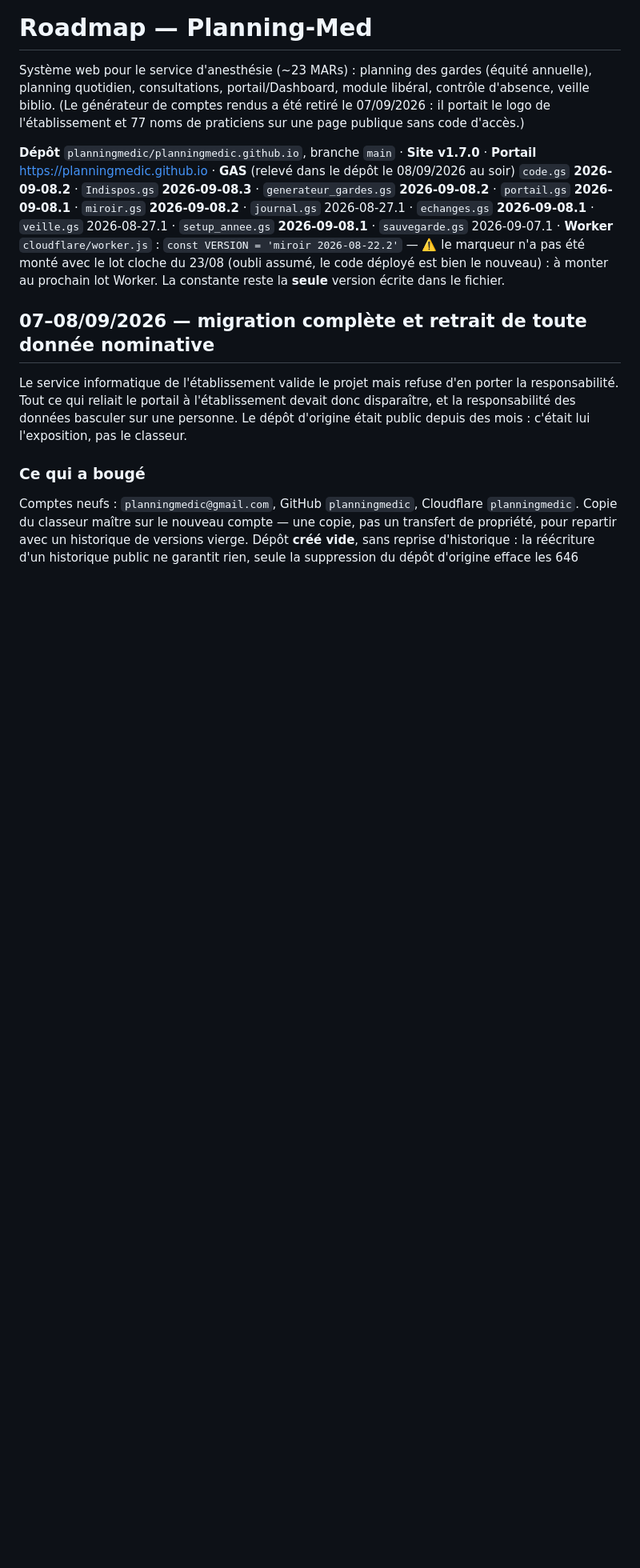
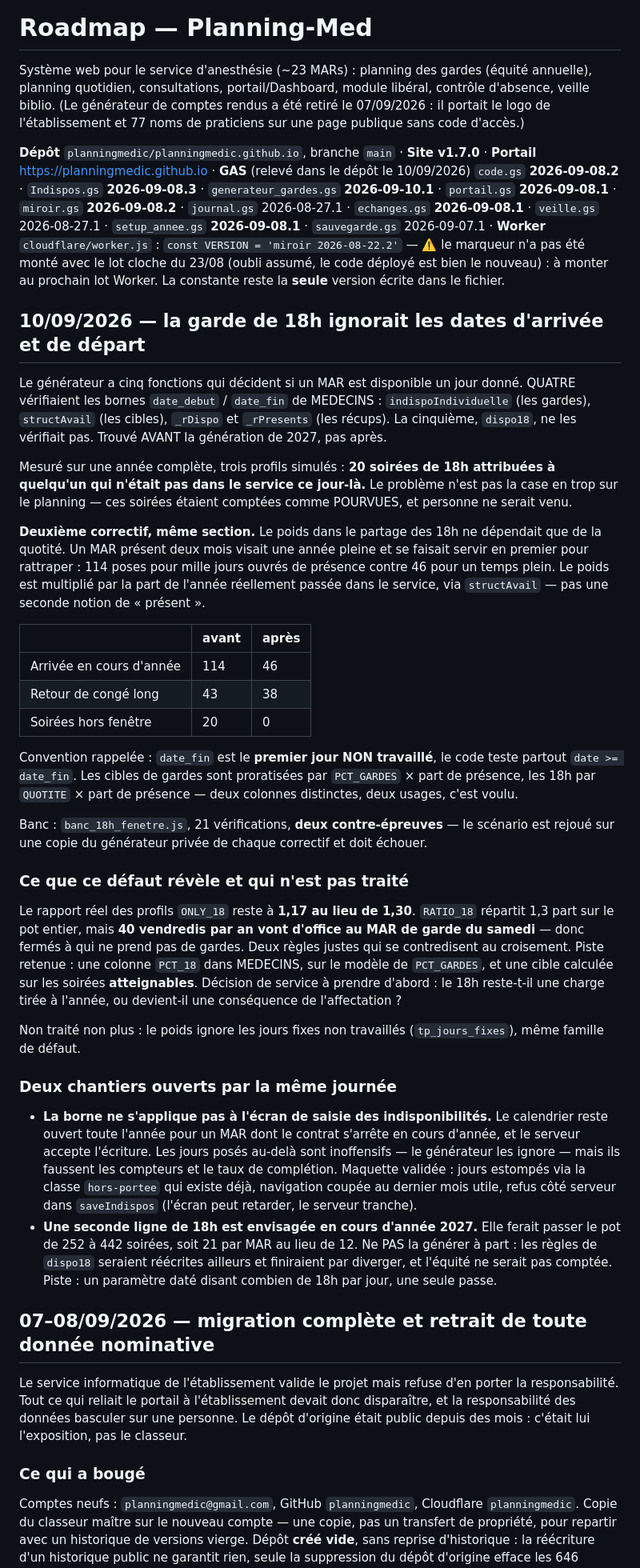
Before and after one commit to planningmedic/planningmedic.github.io, a Markdown page: docs/ROADMAP-Planning-Med.md, the part around one of its changes. Shown at 80% size. Drawn GitHub-style; blank space fills up the shorter version.

```diff
--- a/docs/ROADMAP-Planning-Med.md
+++ b/docs/ROADMAP-Planning-Med.md
@@ -8,8 +8,8 @@ l'établissement et 77 noms de praticiens sur une page publique sans code d'acc
 
 **Dépôt** `planningmedic/planningmedic.github.io`, branche `main` · **Site v1.7.0** ·
 **Portail** https://planningmedic.github.io ·
-**GAS** (relevé dans le dépôt le 08/09/2026 au soir) `code.gs` **2026-09-08.2** ·
-`Indispos.gs` **2026-09-08.3** · `generateur_gardes.gs` **2026-09-08.2** ·
+**GAS** (relevé dans le dépôt le 10/09/2026) `code.gs` **2026-09-08.2** ·
+`Indispos.gs` **2026-09-08.3** · `generateur_gardes.gs` **2026-09-10.1** ·
 `portail.gs` **2026-09-08.1** · `miroir.gs` **2026-09-08.2** ·
 `journal.gs` 2026-08-27.1 · `echanges.gs` **2026-09-08.1** · `veille.gs` 2026-08-27.1 ·
 `setup_annee.gs` **2026-09-08.1** · `sauvegarde.gs` 2026-09-07.1 ·
@@ -17,6 +17,61 @@ l'établissement et 77 noms de praticiens sur une page publique sans code d'acc
 pas été monté avec le lot cloche du 23/08 (oubli assumé, le code déployé est bien le nouveau) :
 à monter au prochain lot Worker. La constante reste la **seule** version écrite dans le fichier.
 
+## 10/09/2026 — la garde de 18h ignorait les dates d'arrivée et de départ
+
+Le générateur a cinq fonctions qui décident si un MAR est disponible un jour donné. QUATRE
+vérifiaient les bornes `date_debut` / `date_fin` de MEDECINS : `indispoIndividuelle` (les
+gardes), `structAvail` (les cibles), `_rDispo` et `_rPresents` (les récups). La cinquième,
+`dispo18`, ne les vérifiait pas. Trouvé AVANT la génération de 2027, pas après.
+
+Mesuré sur une année complète, trois profils simulés : **20 soirées de 18h attribuées à
+quelqu'un qui n'était pas dans le service ce jour-là.** Le problème n'est pas la case en trop
+sur le planning — ces soirées étaient comptées comme POURVUES, et personne ne serait venu.
+
+**Deuxième correctif, même section.** Le poids dans le partage des 18h ne dépendait que de la
+quotité. Un MAR présent deux mois visait une année pleine et se faisait servir en premier pour
+rattraper : 114 poses pour mille jours ouvrés de présence contre 46 pour un temps plein. Le
+poids est multiplié par la part de l'année réellement passée dans le service, via
+`structAvail` — pas une seconde notion de « présent ».
+
+| | avant | après |
+|---|---|---|
+| Arrivée en cours d'année | 114 | 46 |
+| Retour de congé long | 43 | 38 |
+| Soirées hors fenêtre | 20 | 0 |
+
+Convention rappelée : `date_fin` est le **premier jour NON travaillé**, le code teste partout
+`date >= date_fin`. Les cibles de gardes sont proratisées par `PCT_GARDES` × part de présence,
+les 18h par `QUOTITE` × part de présence — deux colonnes distinctes, deux usages, c'est voulu.
+
+Banc : `banc_18h_fenetre.js`, 21 vérifications, **deux contre-épreuves** — le scénario est
+rejoué sur une copie du générateur privée de chaque correctif et doit échouer.
+
+### Ce que ce défaut révèle et qui n'est pas traité
+
+Le rapport réel des profils `ONLY_18` reste à **1,17 au lieu de 1,30**. `RATIO_18` répartit
+1,3 part sur le pot entier, mais **40 vendredis par an vont d'office au MAR de garde du
+samedi** — donc fermés à qui ne prend pas de gardes. Deux règles justes qui se contredisent au
+croisement. Piste retenue : une colonne `PCT_18` dans MEDECINS, sur le modèle de `PCT_GARDES`,
+et une cible calculée sur les soirées **atteignables**. Décision de service à prendre d'abord :
+le 18h reste-t-il une charge tirée à l'année, ou devient-il une conséquence de l'affectation ?
+
+Non traité non plus : le poids ignore les jours fixes non travaillés (`tp_jours_fixes`), même
+famille de défaut.
+
+### Deux chantiers ouverts par la même journée
+
+- **La borne ne s'applique pas à l'écran de saisie des indisponibilités.** Le calendrier reste
+  ouvert toute l'année pour un MAR dont le contrat s'arrête en cours d'année, et le serveur
+  accepte l'écriture. Les jours posés au-delà sont inoffensifs — le générateur les ignore —
+  mais ils faussent les compteurs et le taux de complétion. Maquette validée : jours estompés
+  via la classe `hors-portee` qui existe déjà, navigation coupée au dernier mois utile, refus
+  côté serveur dans `saveIndispos` (l'écran peut retarder, le serveur tranche).
+- **Une seconde ligne de 18h est envisagée en cours d'année 2027.** Elle ferait passer le pot
+  de 252 à 442 soirées, soit 21 par MAR au lieu de 12. Ne PAS la générer à part : les règles
+  de `dispo18` seraient réécrites ailleurs et finiraient par diverger, et l'équité ne serait
+  pas comptée. Piste : un paramètre daté disant combien de 18h par jour, une seule passe.
+
 ## 07–08/09/2026 — migration complète et retrait de toute donnée nominative
 
 Le service informatique de l'établissement valide le projet mais refuse d'en porter la
```
Also changed, not shown: other parts of docs/ROADMAP-Planning-Med.md (+11 -6 lines), docs/CONTEXTE-Planning-Med.md (+16 -2 lines).
